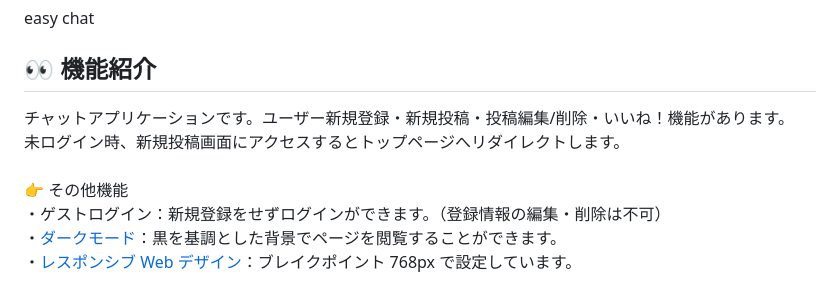
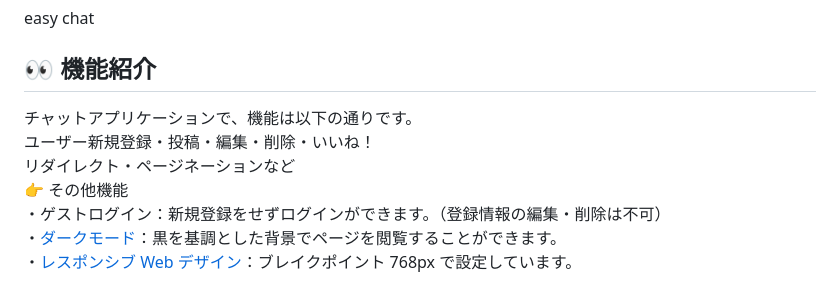
Before and after one commit to s79ns/oa, a Markdown page: README.md, the part around the change. Drawn GitHub-style.

```diff
--- a/README.md
+++ b/README.md
@@ -12,9 +12,8 @@ easy chat
 
 ## :eyes: 機能紹介
 
-チャットアプリケーションです。ユーザー新規登録・新規投稿・投稿編集/削除・いいね！機能があります。<br>
-未ログイン時、新規投稿画面にアクセスするとトップページへリダイレクトします。<br>
-<br>👉 その他機能<br>
+チャットアプリケーションで、機能は以下の通りです。<br>ユーザー新規登録・投稿・編集・削除・いいね！<br>リダイレクト・ページネーションなど<br>
+👉 その他機能<br>
 ・ゲストログイン：新規登録をせずログインができます。（登録情報の編集・削除は不可）<br>
 ・[ダークモード](https://github.com/s79ns/oa/blob/master/app/assets/images/%E3%83%80%E3%83%BC%E3%82%AF%E3%83%A2%E3%83%BC%E3%83%89%E7%B4%B9%E4%BB%8B.gif "ダークモード")：黒を基調とした背景でページを閲覧することができます。<br>
 ・[レスポンシブ Web デザイン](https://github.com/s79ns/oa/blob/master/app/assets/images/%E3%83%AC%E3%82%B9%E3%83%9D%E3%83%B3%E3%82%B7%E3%83%96%E3%82%A6%E3%82%A7%E3%83%96%E3%83%87%E3%82%B6%E3%82%A4%E3%83%B3%E7%B4%B9%E4%BB%8B.gif "レスポンシブWebデザイン")：ブレイクポイント 768px で設定しています。
```
Also changed, not shown: app/assets/images/ゲストログイン紹介.gif (added).
